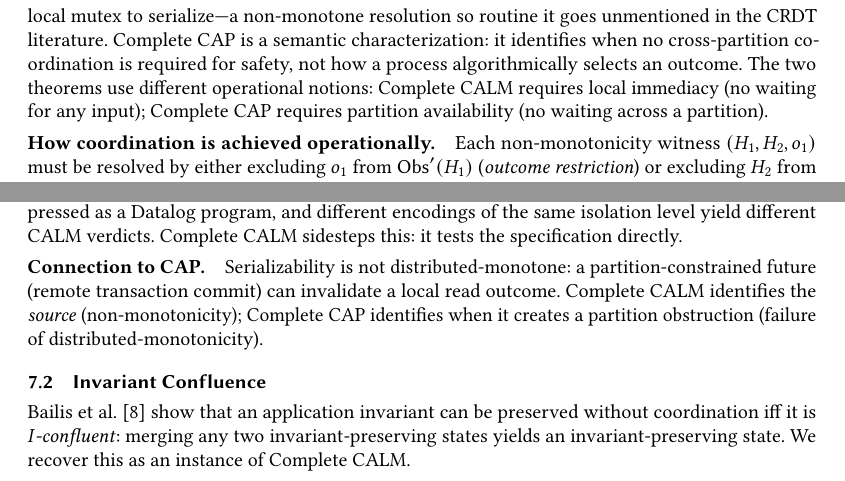
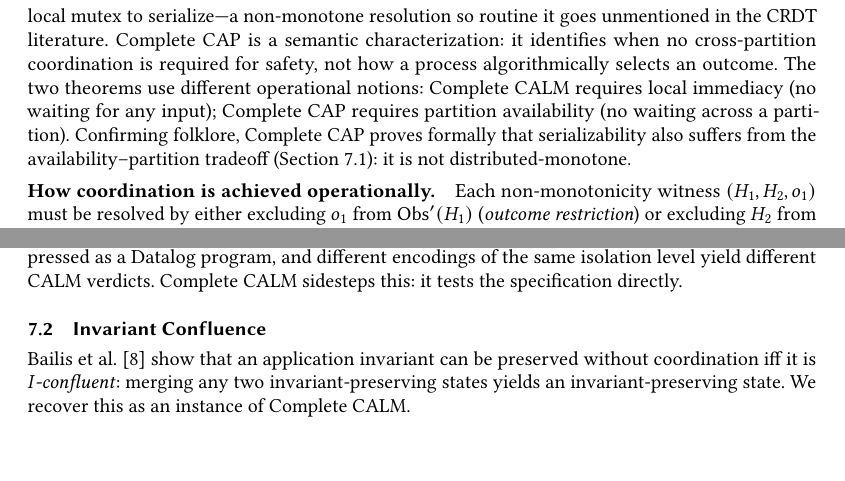
Before and after one commit to jhellerstein/coord-criterion, a LaTeX paper (main.tex): two parts of pages 11 and 13 of 26, joined at a grey line, cut so that both start at the same text, the shorter picture padded with empty space. Compiled offline with pdfLaTeX.

Commit message:
Move CAP-serializability connection from isolation section to CAP section (shorter, better placed)

```diff
--- a/main.tex
+++ b/main.tex
@@ -1095,6 +1095,9 @@ algorithmically selects an outcome.
 The two theorems use different operational notions: Complete CALM
 requires local immediacy (no waiting for any input); Complete CAP
 requires partition availability (no waiting across a partition).
+Confirming folklore, Complete CAP proves formally that serializability
+also suffers from the availability--partition tradeoff
+(Section~\ref{sec:isolation}): it is not distributed-monotone.
 
 \paragraph{How coordination is achieved operationally.}
 Each non-monotonicity witness $(H_1, H_2, o_1)$ must be resolved by
@@ -1332,13 +1335,6 @@ Transactional isolation is not naturally expressed as a Datalog program,
 and different encodings of the same isolation level yield different
 CALM verdicts.
 Complete CALM sidesteps this: it tests the specification directly.
-
-\paragraph{Connection to CAP.}
-Serializability is not distributed-monotone: a partition-constrained
-future (remote transaction commit) can invalidate a local read outcome.
-Complete CALM identifies the \emph{source} (non-monotonicity);
-Complete CAP identifies when it creates a partition obstruction
-(failure of distributed-monotonicity).
 
 %----------------------------------------------------------------
 \subsection{Invariant Confluence}
```
